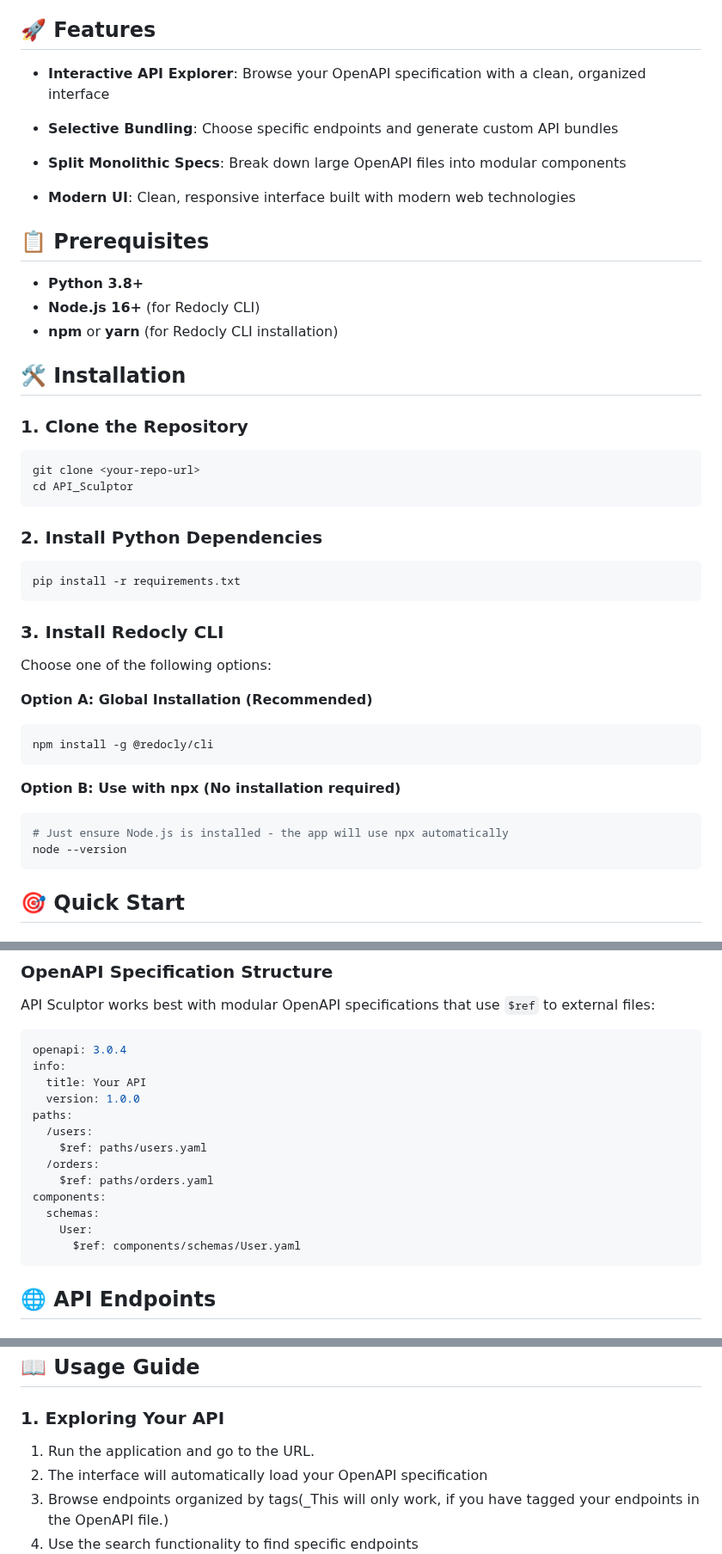
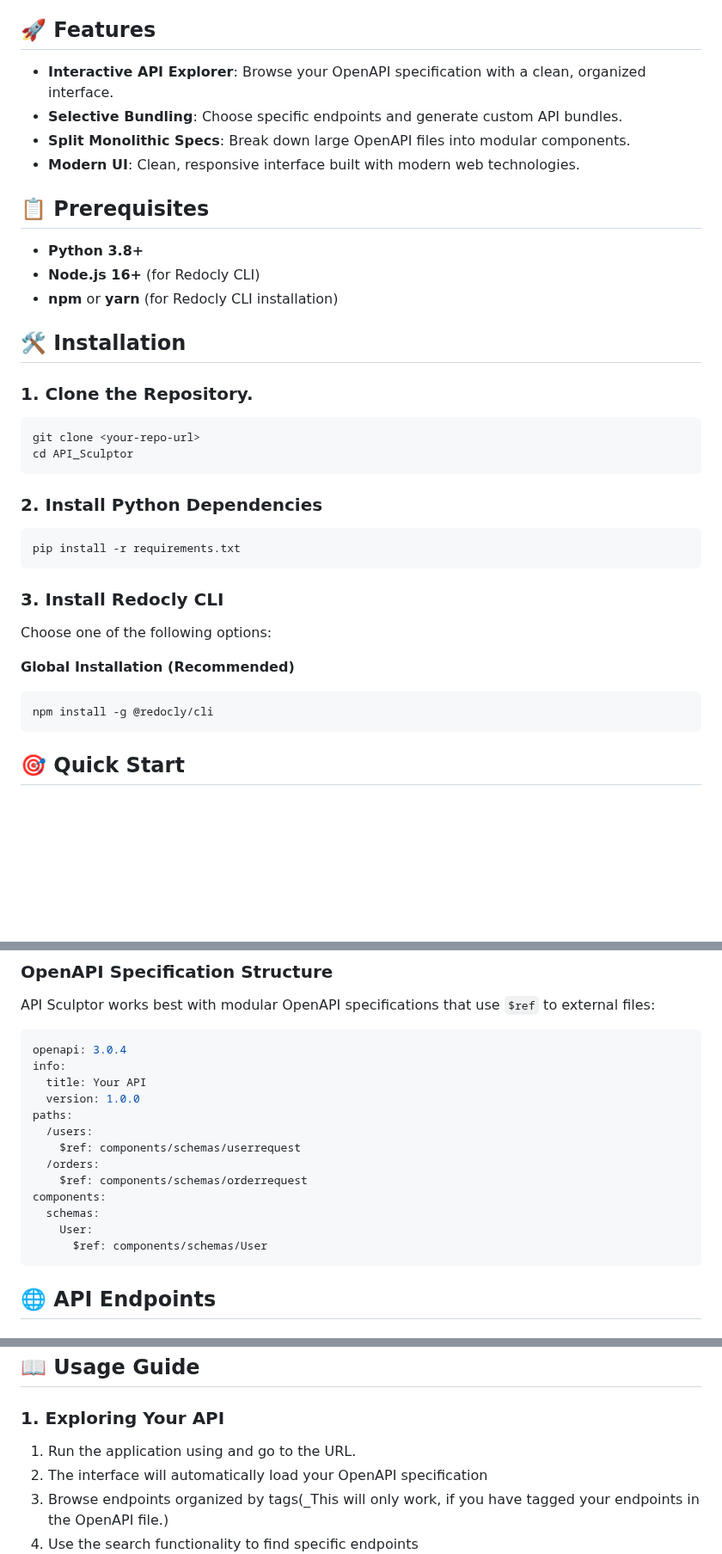
Before and after one commit to kstevejose/API_Sculptor, a Markdown page: README.md, 3 parts joined by grey strips. Shown at 86% size. GitHub-like rendering; blank space fills up the shorter version.

````diff
--- a/README.md
+++ b/README.md
@@ -6,13 +6,10 @@ The underlying technology is `Redocly CLI`, the tool is useful if you are not go
 
 ## 🚀 Features
 
-- **Interactive API Explorer**: Browse your OpenAPI specification with a clean, organized interface
-- **Selective Bundling**: Choose specific endpoints and generate custom API bundles
-
-- **Split Monolithic Specs**: Break down large OpenAPI files into modular components
-
-
-- **Modern UI**: Clean, responsive interface built with modern web technologies
+- **Interactive API Explorer**: Browse your OpenAPI specification with a clean, organized interface.
+- **Selective Bundling**: Choose specific endpoints and generate custom API bundles.
+- **Split Monolithic Specs**: Break down large OpenAPI files into modular components.
+- **Modern UI**: Clean, responsive interface built with modern web technologies.
 
 ## 📋 Prerequisites
 
@@ -22,7 +19,7 @@ The underlying technology is `Redocly CLI`, the tool is useful if you are not go
 
 ## 🛠️ Installation
 
-### 1. Clone the Repository
+### 1. Clone the Repository.
 ```bash
 git clone <your-repo-url>
 cd API_Sculptor
@@ -36,15 +33,9 @@ pip install -r requirements.txt
 ### 3. Install Redocly CLI
 Choose one of the following options:
 
-**Option A: Global Installation (Recommended)**
+**Global Installation (Recommended)**
 ```bash
 npm install -g @redocly/cli
-```
-
-**Option B: Use with npx (No installation required)**
-```bash
-# Just ensure Node.js is installed - the app will use npx automatically
-node --version
 ```
 
 ## 🎯 Quick Start
@@ -96,13 +87,13 @@ info:
   version: 1.0.0
 paths:
   /users:
-    $ref: paths/users.yaml
+    $ref: components/schemas/userrequest
   /orders:
-    $ref: paths/orders.yaml
+    $ref: components/schemas/orderrequest
 components:
   schemas:
     User:
-      $ref: components/schemas/User.yaml
+      $ref: components/schemas/User
 ```
 
 ## 🌐 API Endpoints
@@ -119,7 +110,7 @@ components:
 ## 📖 Usage Guide
 
 ### 1. Exploring Your API
-1. Run the application and go to the URL.
+1. Run the application using and go to the URL.
 2. The interface will automatically load your OpenAPI specification
 3. Browse endpoints organized by tags(_This will only work, if you have tagged your endpoints in the OpenAPI file.)
 4. Use the search functionality to find specific endpoints
````
Also changed, not shown: other parts of README.md (+1 -1 lines).
